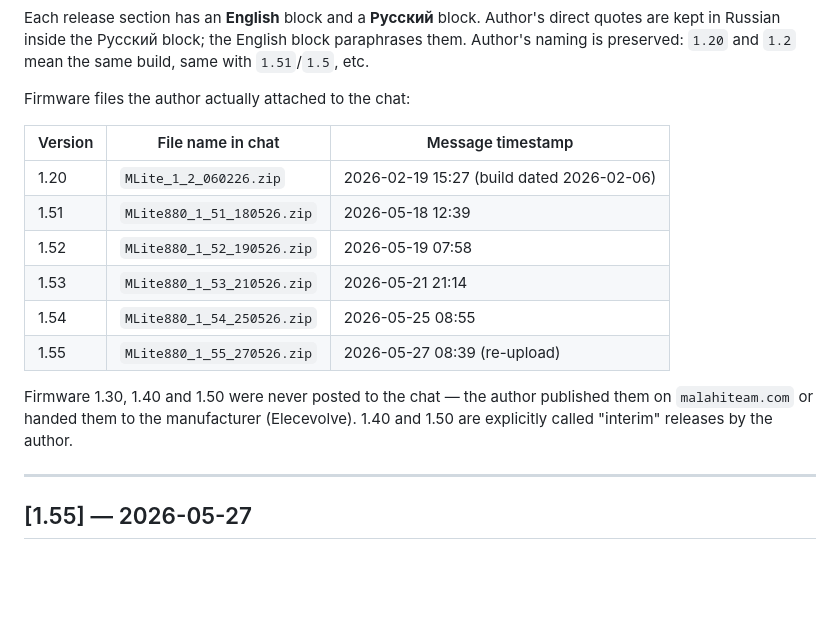
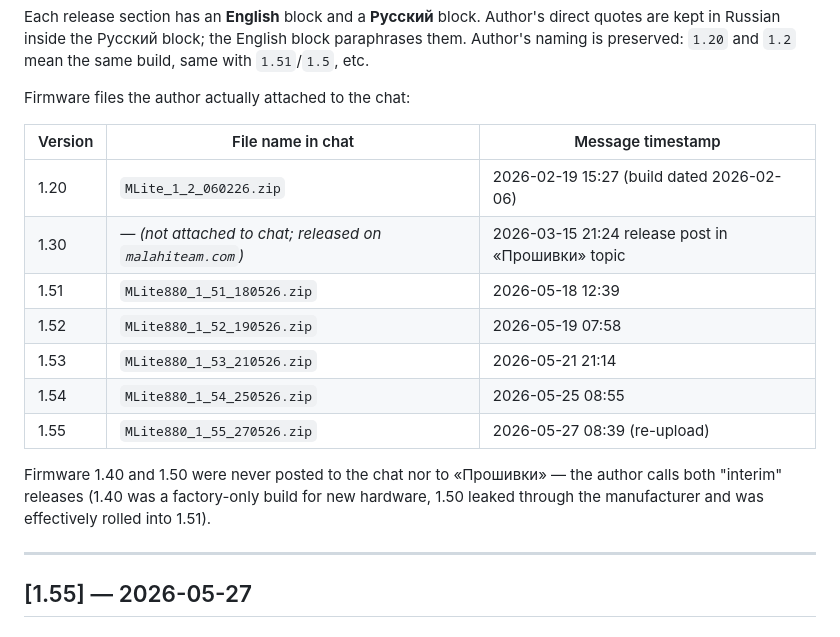
Before and after one commit to Alex-Electron/MLite-880_Flasher_Standalone_Universal, a Markdown page: FIRMWARE_CHANGELOG.md, the part around the change. Rendered like a GitHub page; blank space fills up the shorter version.

Commit message:
docs: list 1.30 in the firmware-files table
1.30 was not attached to the chat (released on malahiteam.com), but the
author did publish a full release post in the «Прошивки» topic on
2026-03-15 — link the table row to that. Trim the prose below to cover
only 1.40 and 1.50, which remain truly undocumented.

```diff
--- a/FIRMWARE_CHANGELOG.md
+++ b/FIRMWARE_CHANGELOG.md
@@ -16,13 +16,14 @@ Firmware files the author actually attached to the chat:
 | Version | File name in chat | Message timestamp |
 | ------- | ----------------- | ----------------- |
 | 1.20 | `MLite_1_2_060226.zip` | 2026-02-19 15:27 (build dated 2026-02-06) |
+| 1.30 | *— (not attached to chat; released on `malahiteam.com`)* | 2026-03-15 21:24 release post in «Прошивки» topic |
 | 1.51 | `MLite880_1_51_180526.zip` | 2026-05-18 12:39 |
 | 1.52 | `MLite880_1_52_190526.zip` | 2026-05-19 07:58 |
 | 1.53 | `MLite880_1_53_210526.zip` | 2026-05-21 21:14 |
 | 1.54 | `MLite880_1_54_250526.zip` | 2026-05-25 08:55 |
 | 1.55 | `MLite880_1_55_270526.zip` | 2026-05-27 08:39 (re-upload) |
 
-Firmware 1.30, 1.40 and 1.50 were never posted to the chat — the author published them on `malahiteam.com` or handed them to the manufacturer (Elecevolve). 1.40 and 1.50 are explicitly called "interim" releases by the author.
+Firmware 1.40 and 1.50 were never posted to the chat nor to «Прошивки» — the author calls both "interim" releases (1.40 was a factory-only build for new hardware, 1.50 leaked through the manufacturer and was effectively rolled into 1.51).
 
 ---
 
```
